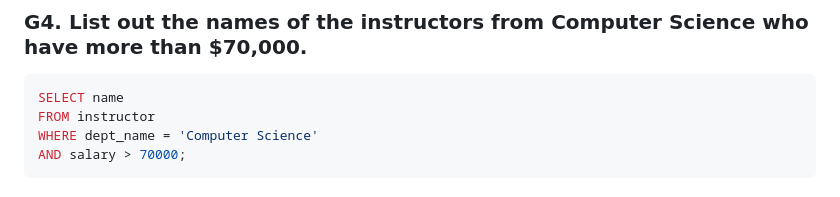
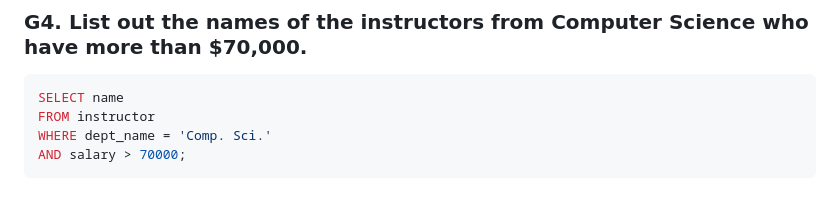
Before and after one commit to sadman2084/-Oracle-Database, a Markdown page: Shobuz Sir/Problem set 1/README.md, the part around the change. GitHub-like rendering.

````diff
--- a/Shobuz Sir/Problem set 1/README.md
+++ b/Shobuz Sir/Problem set 1/README.md
@@ -95,7 +95,7 @@ FROM department;
 ```sql
 SELECT name
 FROM instructor
-WHERE dept_name = 'Computer Science'
+WHERE dept_name = 'Comp. Sci.'
 AND salary > 70000;
 ```
 
````
